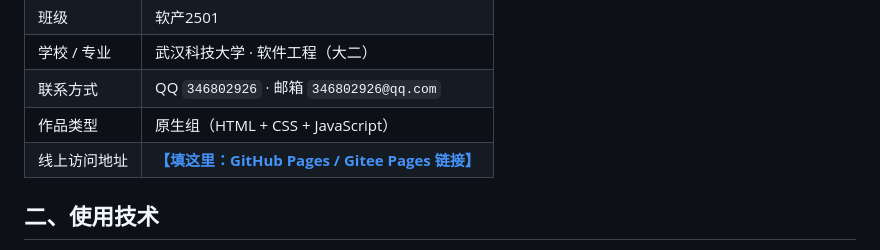
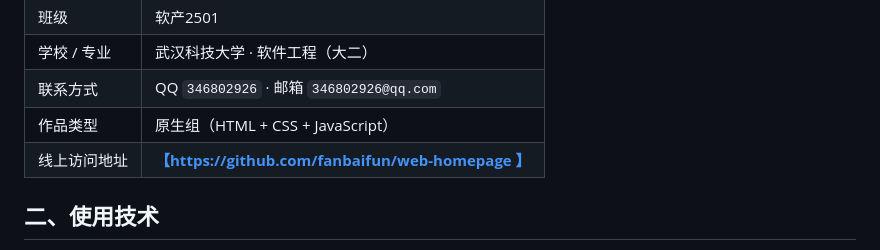
Before and after one commit to fanbaifun/web-homepage, a Markdown page: 软产2501-方博-Web考核/README.md, the part around the change. GitHub-like rendering.

Commit message:
Update online access link in README.md

```diff
--- a/软产2501-方博-Web考核/README.md
+++ b/软产2501-方博-Web考核/README.md
@@ -11,7 +11,7 @@
 | 学校 / 专业 | 武汉科技大学 · 软件工程（大二） |
 | 联系方式 | QQ `346802926` · 邮箱 `346802926@qq.com` |
 | 作品类型 | 原生组（HTML + CSS + JavaScript） |
-| 线上访问地址 | [**【填这里：GitHub Pages / Gitee Pages 链接】**](https://fanbaifun.github.io/web-homepage/) |
+| 线上访问地址 | [**【https://github.com/fanbaifun/web-homepage 】**](https://fanbaifun.github.io/web-homepage/) |
 
 ## 二、使用技术
 
```
